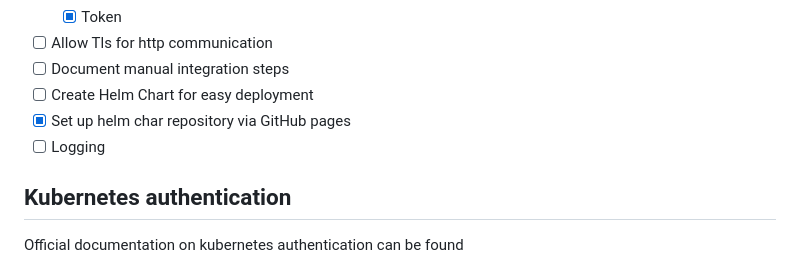
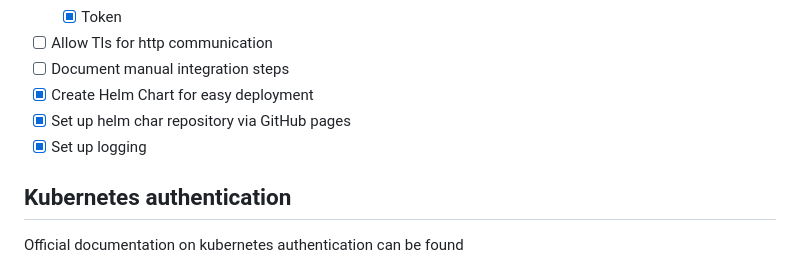
Before and after one commit to Ruddickmg/vault-kms-provider, a Markdown page: README.md, the part around the change. Drawn GitHub-style.

Commit message:
feat: check boxes for completed tasks

```diff
--- a/README.md
+++ b/README.md
@@ -27,9 +27,9 @@ A plugin for kubernetes encryption that allows the use of vault as a KMS provide
     - [x] Token
   - [ ] Allow Tls for http communication
   - [ ] Document manual integration steps
-  - [ ] Create Helm Chart for easy deployment
+  - [x] Create Helm Chart for easy deployment
   - [x] Set up helm char repository via GitHub pages
-  - [ ] Logging
+  - [x] Set up logging
 
 ## Kubernetes authentication
 
```
